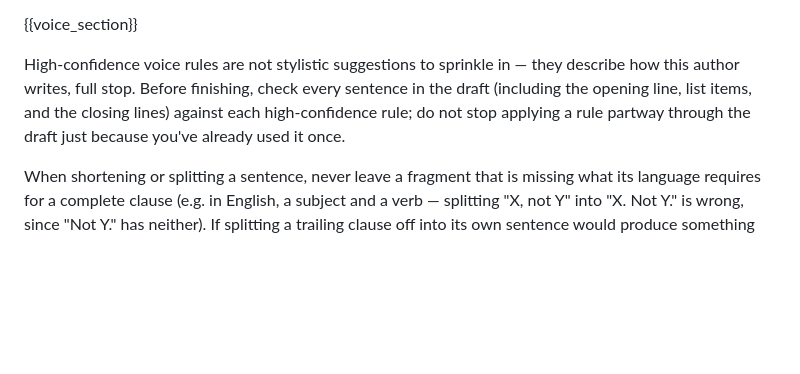
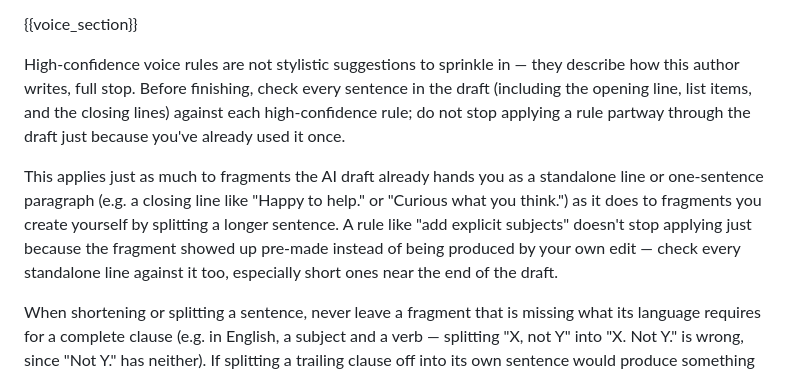
Before and after one commit to ancientcomputing/humanizer, a Markdown page: prompts/humanize.md, the part around the change. Rendered like a GitHub page; blank space fills up the shorter version.

Commit message:
Clarify that explicit-subject rule covers pre-existing fragments too
Live testing has reproduced the same 3 misses across 4+ runs now, always
the same shape: standalone one-line closing paragraphs the AI draft already
wrote as fragments ("Open source, MIT licensed.", "Happy to take
criticism.", "Curious if anyone here."). Meanwhile mid-paragraph fragments
created by the model's own em-dash/semicolon splits reliably get subjects
added. The model appears to read "add a subject when splitting" as scoped
to splits it performs, not fragments the input already contains as their
own paragraph.

Add an explicit line clarifying the high-confidence rule scan applies
equally to fragments the draft hands over pre-made, with the closing-line
example named directly since that's where every miss has landed so far.

```diff
--- a/prompts/humanize.md
+++ b/prompts/humanize.md
@@ -60,6 +60,15 @@ every sentence in the draft (including the opening line, list items, and
 the closing lines) against each high-confidence rule; do not stop applying
 a rule partway through the draft just because you've already used it once.
 
+This applies just as much to fragments the AI draft already hands you as
+a standalone line or one-sentence paragraph (e.g. a closing line like
+"Happy to help." or "Curious what you think.") as it does to fragments
+you create yourself by splitting a longer sentence. A rule like "add
+explicit subjects" doesn't stop applying just because the fragment showed
+up pre-made instead of being produced by your own edit — check every
+standalone line against it too, especially short ones near the end of the
+draft.
+
 When shortening or splitting a sentence, never leave a fragment that is
 missing what its language requires for a complete clause (e.g. in English,
 a subject and a verb — splitting "X, not Y" into "X. Not Y." is wrong,
```
